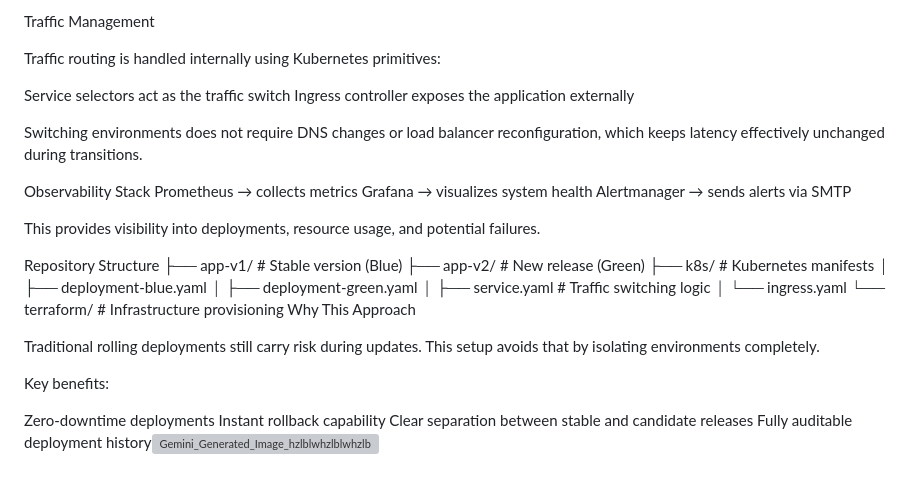
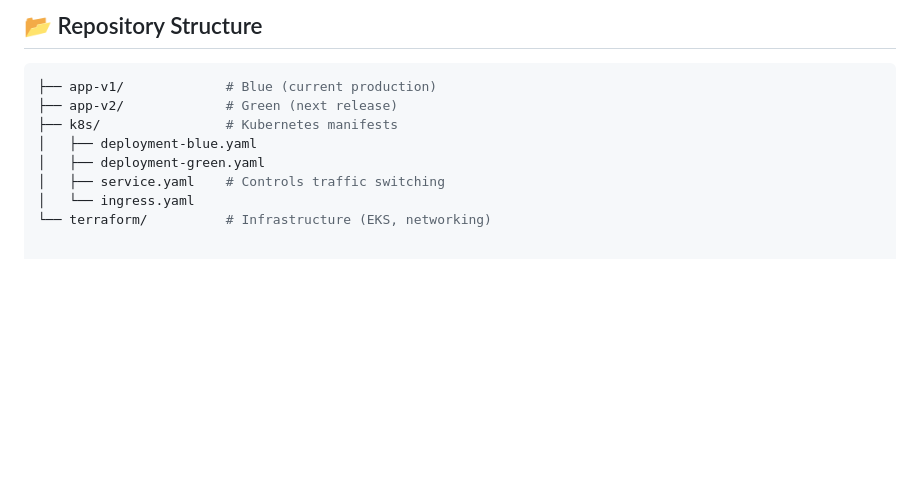
Before and after one commit to Sam-One67/blue-green-project, a Markdown page: README.md, the part around one of its changes. Drawn GitHub-style; blank space fills up the shorter version; grey boxes are pictures that could not be loaded.

````diff
--- a/README.md
+++ b/README.md
@@ -73,35 +74,10 @@ Rollback is straightforward: switch traffic back to Blue.
-Traffic Management
-
-Traffic routing is handled internally using Kubernetes primitives:
-
-Service selectors act as the traffic switch
-Ingress controller exposes the application externally
-
-Switching environments does not require DNS changes or load balancer reconfiguration, which keeps latency effectively unchanged during transitions.
-
-Observability Stack
-Prometheus → collects metrics
-Grafana → visualizes system health
-Alertmanager → sends alerts via SMTP
-
-This provides visibility into deployments, resource usage, and potential failures.
-
-Repository Structure
-├── app-v1/                 # Stable version (Blue)
-├── app-v2/                 # New release (Green)
-├── k8s/                    # Kubernetes manifests
+## 📂 Repository Structure
+```bash
+├── app-v1/             # Blue (current production)
+├── app-v2/             # Green (next release)
+├── k8s/                # Kubernetes manifests
 │   ├── deployment-blue.yaml
 │   ├── deployment-green.yaml
-│   ├── service.yaml        # Traffic switching logic
+│   ├── service.yaml    # Controls traffic switching
 │   └── ingress.yaml
-└── terraform/              # Infrastructure provisioning
-Why This Approach
-
-Traditional rolling deployments still carry risk during updates. This setup avoids that by isolating environments completely.
-
-Key benefits:
-
-Zero-downtime deployments
-Instant rollback capability
-Clear separation between stable and candidate releases
-Fully auditable deployment history<img width="1264" height="842" alt="Gemini_Generated_Image_hzlblwhzlblwhzlb" src="https://github.com/user-attachments/assets/4717cc1f-671b-4159-a91d-9b9914c3e557" />
+└── terraform/          # Infrastructure (EKS, networking)
````
Also changed, not shown: other parts of README.md (+51 -50 lines).
